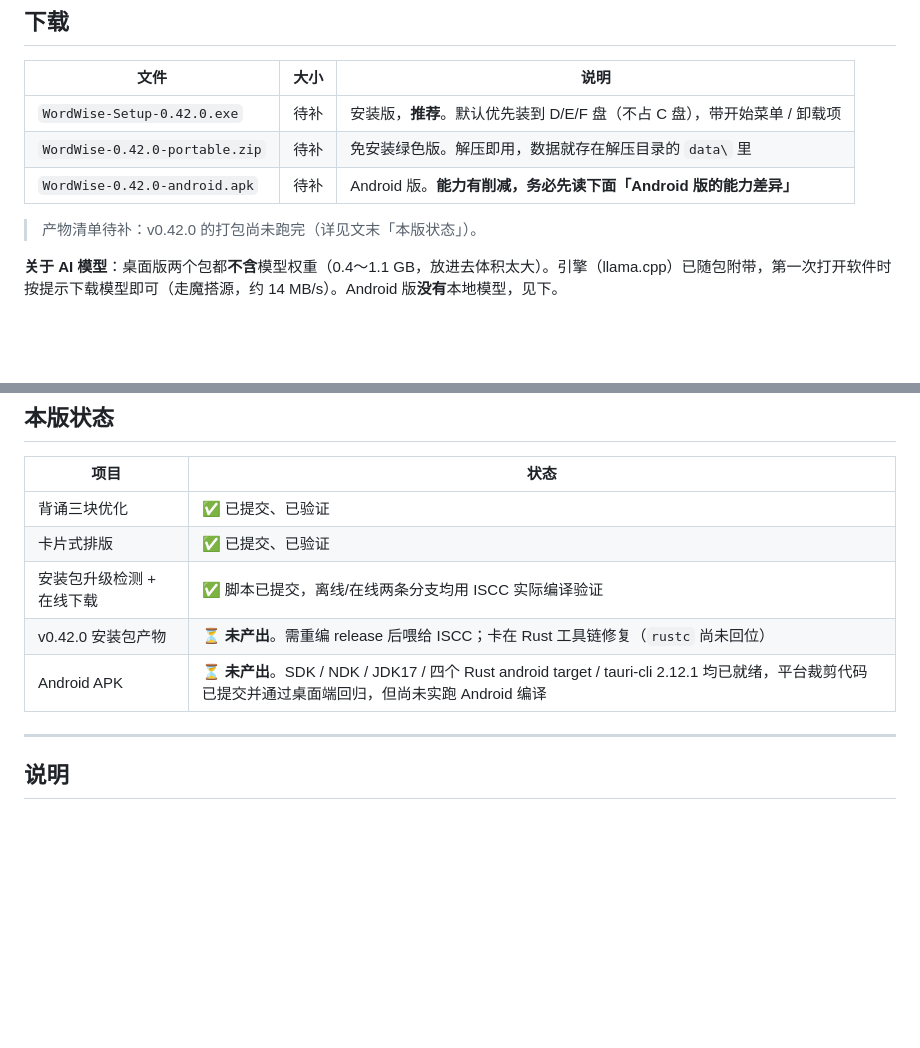
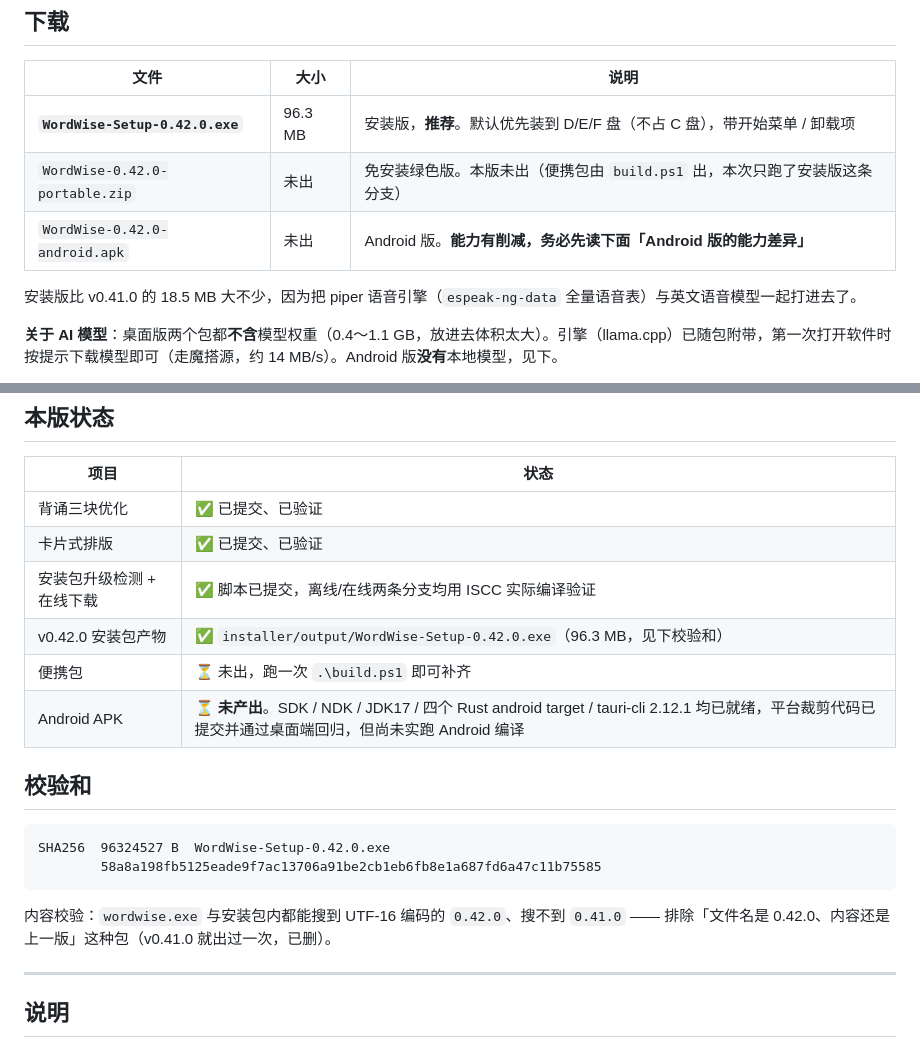
Before and after one commit to DedalusArtin/wordwise, a Markdown page: docs/releases/v0.42.0.md, 2 parts joined by grey strips. Rendered like a GitHub page; blank space fills up the shorter version.

Commit message:
docs: v0.42.0 安装包已产出，补上大小与校验和

````diff
--- a/docs/releases/v0.42.0.md
+++ b/docs/releases/v0.42.0.md
@@ -8,11 +8,11 @@ WordWise 是一款 Windows 桌面背单词软件：左边是干净的词条，
 
 | 文件 | 大小 | 说明 |
 | --- | --- | --- |
-| `WordWise-Setup-0.42.0.exe` | 待补 | 安装版，**推荐**。默认优先装到 D/E/F 盘（不占 C 盘），带开始菜单 / 卸载项 |
-| `WordWise-0.42.0-portable.zip` | 待补 | 免安装绿色版。解压即用，数据就存在解压目录的 `data\` 里 |
-| `WordWise-0.42.0-android.apk` | 待补 | Android 版。**能力有削减，务必先读下面「Android 版的能力差异」** |
+| **`WordWise-Setup-0.42.0.exe`** | 96.3 MB | 安装版，**推荐**。默认优先装到 D/E/F 盘（不占 C 盘），带开始菜单 / 卸载项 |
+| `WordWise-0.42.0-portable.zip` | 未出 | 免安装绿色版。本版未出（便携包由 `build.ps1` 出，本次只跑了安装版这条分支） |
+| `WordWise-0.42.0-android.apk` | 未出 | Android 版。**能力有削减，务必先读下面「Android 版的能力差异」** |
 
-> 产物清单待补：v0.42.0 的打包尚未跑完（详见文末「本版状态」）。
+安装版比 v0.41.0 的 18.5 MB 大不少，因为把 piper 语音引擎（`espeak-ng-data` 全量语音表）与英文语音模型一起打进去了。
 
 **关于 AI 模型**：桌面版两个包都**不含**模型权重（0.4～1.1 GB，放进去体积太大）。引擎（llama.cpp）已随包附带，第一次打开软件时按提示下载模型即可（走魔搭源，约 14 MB/s）。Android 版**没有**本地模型，见下。
 
@@ -80,8 +80,19 @@ APK 版本**会降低模型能力**，这不是参数没调好，是平台限制
 | 背诵三块优化 | ✅ 已提交、已验证 |
 | 卡片式排版 | ✅ 已提交、已验证 |
 | 安装包升级检测 + 在线下载 | ✅ 脚本已提交，离线/在线两条分支均用 ISCC 实际编译验证 |
-| v0.42.0 安装包产物 | ⏳ **未产出**。需重编 release 后喂给 ISCC；卡在 Rust 工具链修复（`rustc` 尚未回位） |
+| v0.42.0 安装包产物 | ✅ `installer/output/WordWise-Setup-0.42.0.exe`（96.3 MB，见下校验和） |
+| 便携包 | ⏳ 未出，跑一次 `.\build.ps1` 即可补齐 |
 | Android APK | ⏳ **未产出**。SDK / NDK / JDK17 / 四个 Rust android target / tauri-cli 2.12.1 均已就绪，平台裁剪代码已提交并通过桌面端回归，但尚未实跑 Android 编译 |
+
+## 校验和
+
+```
+SHA256  96324527 B  WordWise-Setup-0.42.0.exe
+        58a8a198fb5125eade9f7ac13706a91be2cb1eb6fb8e1a687fd6a47c11b75585
+```
+
+内容校验：`wordwise.exe` 与安装包内都能搜到 UTF-16 编码的 `0.42.0`、搜不到 `0.41.0`
+—— 排除「文件名是 0.42.0、内容还是上一版」这种包（v0.41.0 就出过一次，已删）。
 
 ---
 
````
